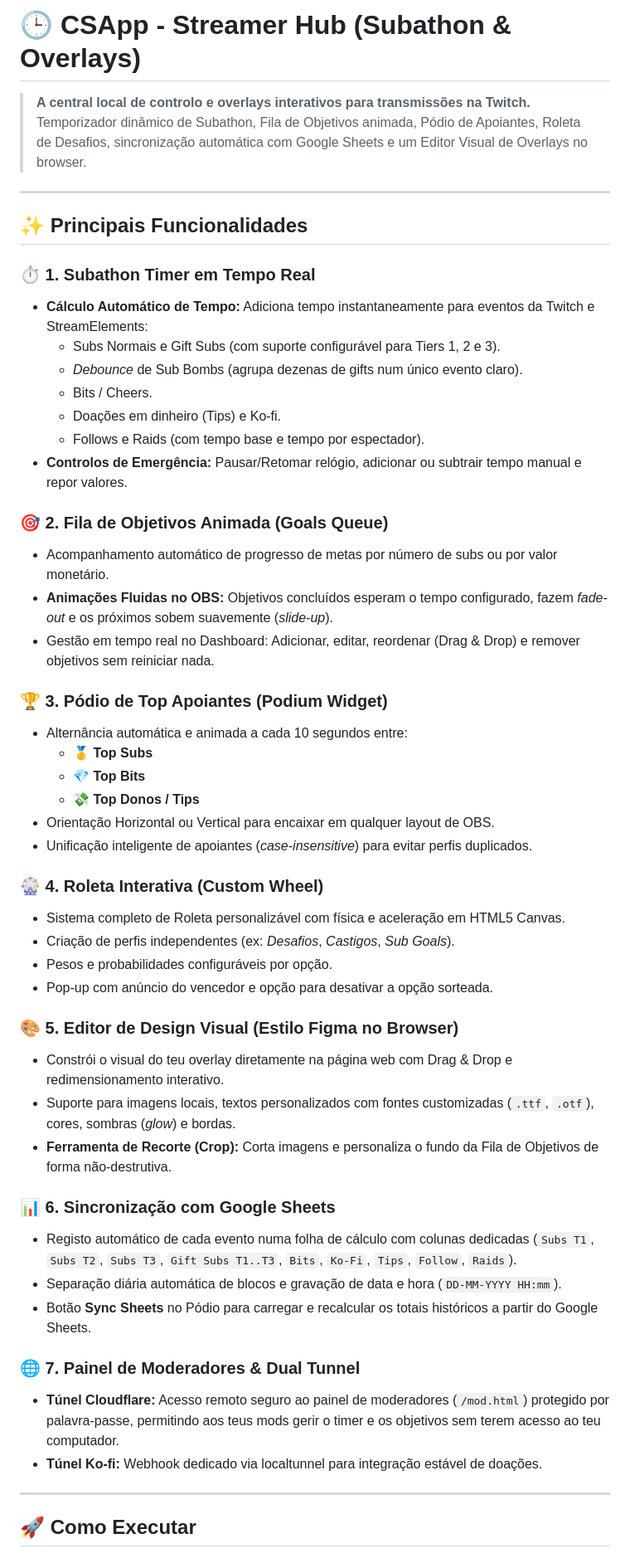
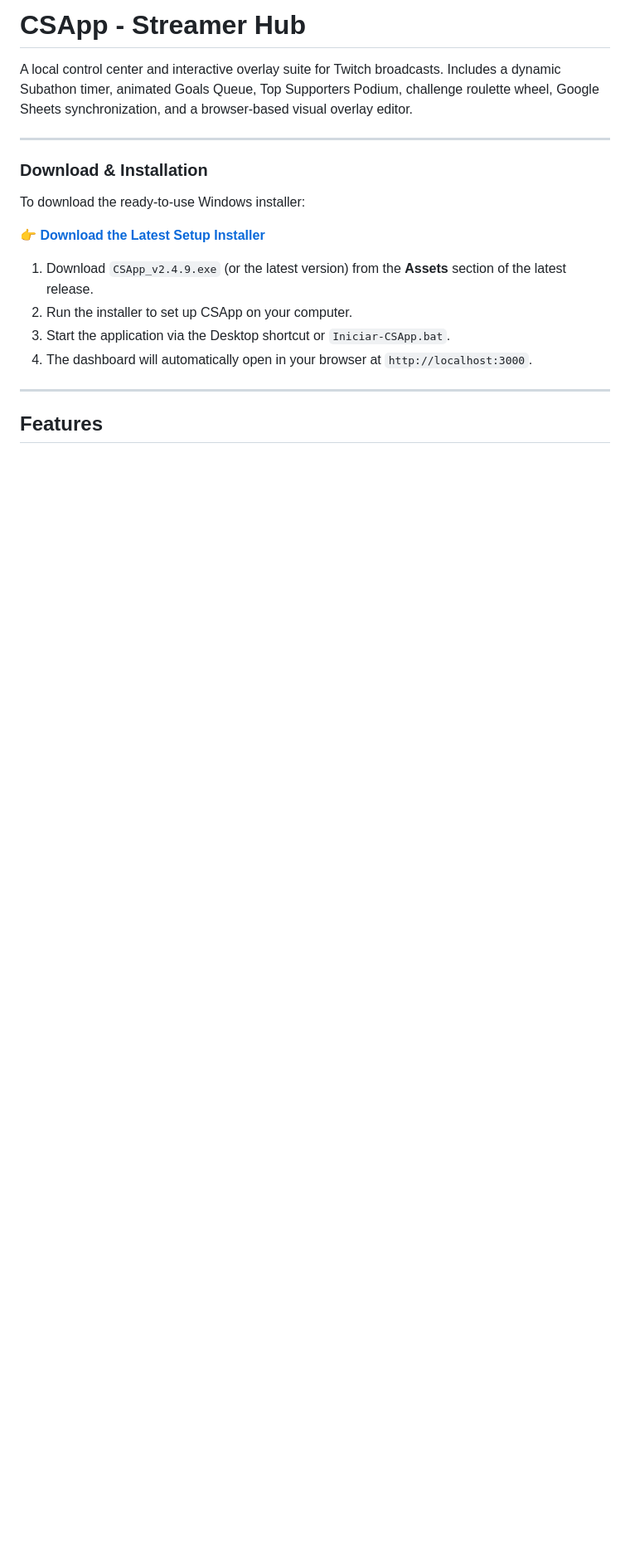
Before and after one commit to compileERezaCheng/CSApp, a Markdown page: README.md, the part around one of its changes. Shown at 83% size. Drawn GitHub-style; blank space fills up the shorter version.

Commit message:
docs: update README to English with direct release download link

```diff
--- a/README.md
+++ b/README.md
@@ -1,55 +1,21 @@
-# 🕒 CSApp - Streamer Hub (Subathon & Overlays)
+# CSApp - Streamer Hub
 
-> **A central local de controlo e overlays interativos para transmissões na Twitch.**
-> Temporizador dinâmico de Subathon, Fila de Objetivos animada, Pódio de Apoiantes, Roleta de Desafios, sincronização automática com Google Sheets e um Editor Visual de Overlays no browser.
+A local control center and interactive overlay suite for Twitch broadcasts. Includes a dynamic Subathon timer, animated Goals Queue, Top Supporters Podium, challenge roulette wheel, Google Sheets synchronization, and a browser-based visual overlay editor.
 
 ---
 
-## ✨ Principais Funcionalidades
+### Download & Installation
 
-### ⏱️ 1. Subathon Timer em Tempo Real
-- **Cálculo Automático de Tempo:** Adiciona tempo instantaneamente para eventos da Twitch e StreamElements:
-  - Subs Normais e Gift Subs (com suporte configurável para Tiers 1, 2 e 3).
-  - *Debounce* de Sub Bombs (agrupa dezenas de gifts num único evento claro).
-  - Bits / Cheers.
-  - Doações em dinheiro (Tips) e Ko-fi.
-  - Follows e Raids (com tempo base e tempo por espectador).
-- **Controlos de Emergência:** Pausar/Retomar relógio, adicionar ou subtrair tempo manual e repor valores.
+To download the ready-to-use Windows installer:
 
-### 🎯 2. Fila de Objetivos Animada (Goals Queue)
-- Acompanhamento automático de progresso de metas por número de subs ou por valor monetário.
-- **Animações Fluidas no OBS:** Objetivos concluídos esperam o tempo configurado, fazem *fade-out* e os próximos sobem suavemente (*slide-up*).
-- Gestão em tempo real no Dashboard: Adicionar, editar, reordenar (Drag & Drop) e remover objetivos sem reiniciar nada.
+👉 **[Download the Latest Setup Installer](https://github.com/compileERezaCheng/CSApp/releases/latest)**
 
-### 🏆 3. Pódio de Top Apoiantes (Podium Widget)
-- Alternância automática e animada a cada 10 segundos entre:
-  - 🥇 **Top Subs**
-  - 💎 **Top Bits**
-  - 💸 **Top Donos / Tips**
-- Orientação Horizontal ou Vertical para encaixar em qualquer layout de OBS.
-- Unificação inteligente de apoiantes (*case-insensitive*) para evitar perfis duplicados.
-
-### 🎡 4. Roleta Interativa (Custom Wheel)
-- Sistema completo de Roleta personalizável com física e aceleração em HTML5 Canvas.
-- Criação de perfis independentes (ex: *Desafios*, *Castigos*, *Sub Goals*).
-- Pesos e probabilidades configuráveis por opção.
-- Pop-up com anúncio do vencedor e opção para desativar a opção sorteada.
-
-### 🎨 5. Editor de Design Visual (Estilo Figma no Browser)
-- Constrói o visual do teu overlay diretamente na página web com Drag & Drop e redimensionamento interativo.
-- Suporte para imagens locais, textos personalizados com fontes customizadas (`.ttf`, `.otf`), cores, sombras (*glow*) e bordas.
-- **Ferramenta de Recorte (Crop):** Corta imagens e personaliza o fundo da Fila de Objetivos de forma não-destrutiva.
-
-### 📊 6. Sincronização com Google Sheets
-- Registo automático de cada evento numa folha de cálculo com colunas dedicadas (`Subs T1`, `Subs T2`, `Subs T3`, `Gift Subs T1..T3`, `Bits`, `Ko-Fi`, `Tips`, `Follow`, `Raids`).
-- Separação diária automática de blocos e gravação de data e hora (`DD-MM-YYYY HH:mm`).
-- Botão **Sync Sheets** no Pódio para carregar e recalcular os totais históricos a partir do Google Sheets.
-
-### 🌐 7. Painel de Moderadores & Dual Tunnel
-- **Túnel Cloudflare:** Acesso remoto seguro ao painel de moderadores (`/mod.html`) protegido por palavra-passe, permitindo aos teus mods gerir o timer e os objetivos sem terem acesso ao teu computador.
-- **Túnel Ko-fi:** Webhook dedicado via localtunnel para integração estável de doações.
+1. Download `CSApp_v2.4.9.exe` (or the latest version) from the **Assets** section of the latest release.
+2. Run the installer to set up CSApp on your computer.
+3. Start the application via the Desktop shortcut or `Iniciar-CSApp.bat`.
+4. The dashboard will automatically open in your browser at `http://localhost:3000`.
 
 ---
 
-## 🚀 Como Executar
+## Features
 
```
Also changed, not shown: other parts of README.md (+75 -35 lines).
